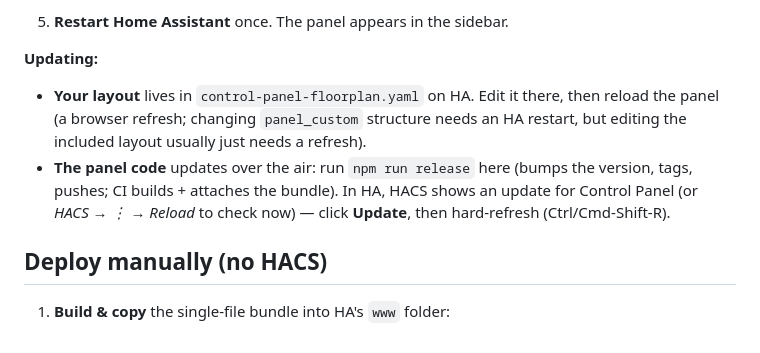
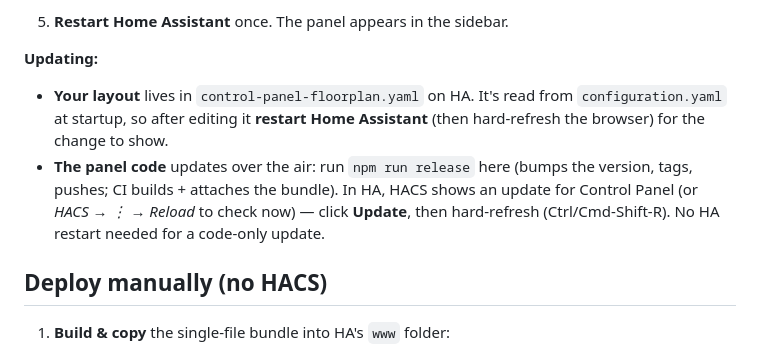
Before and after one commit to 3ach/control-panel, a Markdown page: README.md, the part around the change. GitHub-like rendering.

Commit message:
Clarify layout edits need HA restart

```diff
--- a/README.md
+++ b/README.md
@@ -95,14 +95,14 @@ HAOS never builds anything.
 
 **Updating:**
 
-- **Your layout** lives in `control-panel-floorplan.yaml` on HA. Edit it there,
-  then reload the panel (a browser refresh; changing `panel_custom` structure
-  needs an HA restart, but editing the included layout usually just needs a
-  refresh).
+- **Your layout** lives in `control-panel-floorplan.yaml` on HA. It's read from
+  `configuration.yaml` at startup, so after editing it **restart Home Assistant**
+  (then hard-refresh the browser) for the change to show.
 - **The panel code** updates over the air: run `npm run release` here (bumps the
   version, tags, pushes; CI builds + attaches the bundle). In HA, HACS shows an
   update for Control Panel (or *HACS → ⋮ → Reload* to check now) — click
-  **Update**, then hard-refresh (Ctrl/Cmd-Shift-R).
+  **Update**, then hard-refresh (Ctrl/Cmd-Shift-R). No HA restart needed for a
+  code-only update.
 
 ## Deploy manually (no HACS)
 
```
